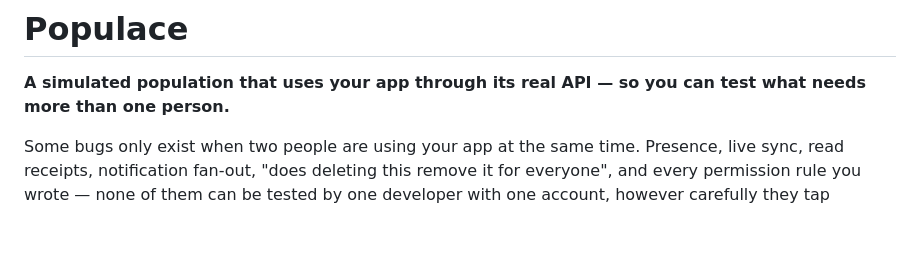
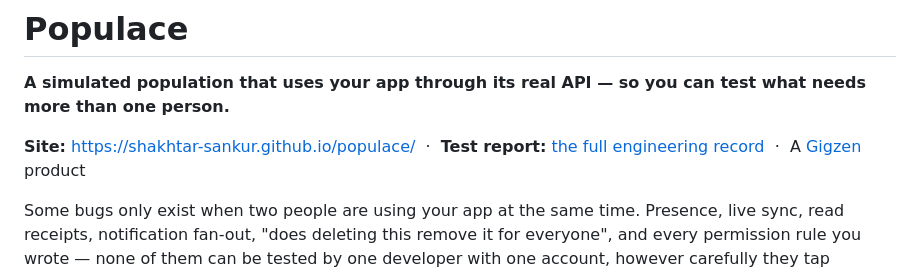
Before and after one commit to Shakhtar-Sankur/populace, a Markdown page: README.md, the part around the change. GitHub-like rendering; blank space fills up the shorter version.

Commit message:
Point the README at the live site and the test report
None of the three repositories linked to its own published site, and the
company README listed a file table missing two pages that exist.

```diff
--- a/README.md
+++ b/README.md
@@ -2,6 +2,10 @@
 
 **A simulated population that uses your app through its real API — so you can
 test what needs more than one person.**
+
+**Site:** https://shakhtar-sankur.github.io/populace/ &nbsp;·&nbsp;
+**Test report:** [the full engineering record](https://shakhtar-sankur.github.io/gigzen/test-report.html)
+&nbsp;·&nbsp; A [Gigzen](https://shakhtar-sankur.github.io/gigzen/) product
 
 Some bugs only exist when two people are using your app at the same time.
 Presence, live sync, read receipts, notification fan-out, "does deleting this
```
